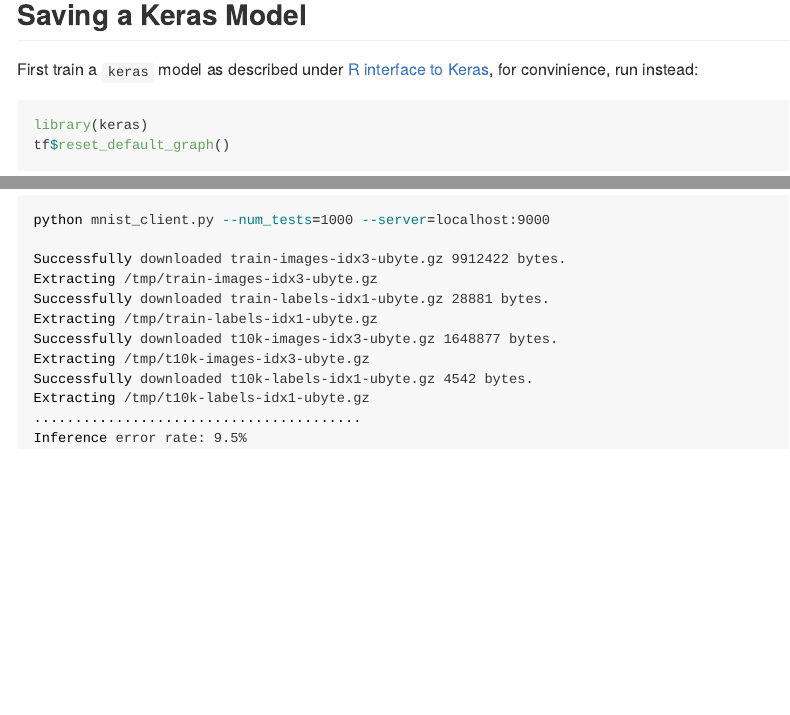
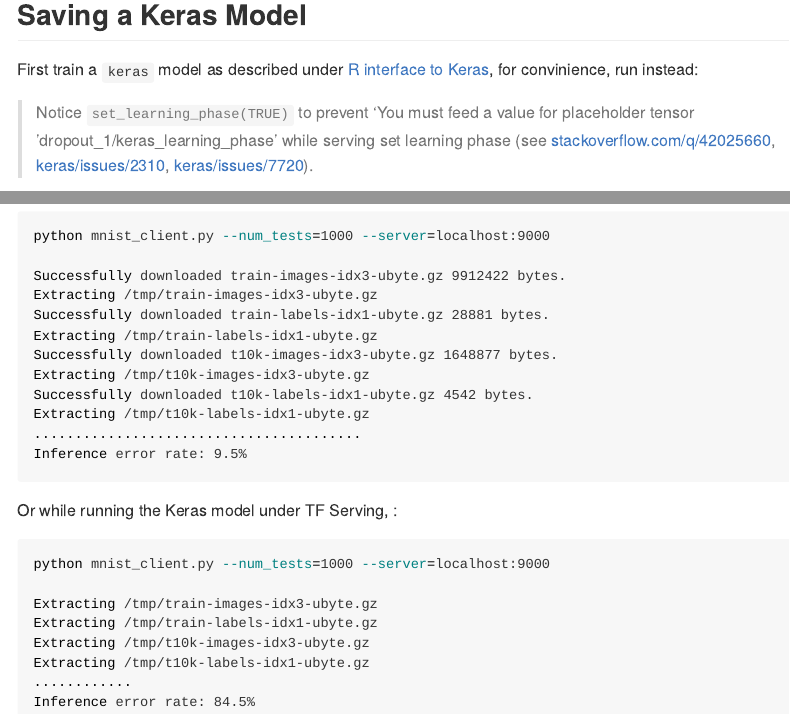
Before and after one commit to rstudio/tfdeploy, an R Markdown document (README.Rmd): the page in a window 1100 px wide, from 3080 px down, and a second part further down, joined at a grey line. Rendered offline with R 4.5, knitr and Pandoc, with nearby package versions; some code elsewhere in the file could not run offline; long lines of code are wrapped.

Commit message:
fix learning phase placeholder serving error

````diff
--- a/README.Rmd
+++ b/README.Rmd
@@ -110,3 +110,8 @@ dir(model_path, recursive = TRUE)
 
 First train a `keras` model as described under [R interface to Keras](https://tensorflow.rstudio.com/keras/), for convinience, run instead:
 
+> Notice `set_learning_phase(TRUE)` to prevent 'You must feed a value for
+> placeholder tensor 'dropout_1/keras_learning_phase' while serving set learning
+> phase (see [stackoverflow.com/q/42025660](https://stackoverflow.com/questions/42025660/keras-set-learning-phase-for-dropout-when-saving-tensorflow-session),
+> [keras/issues/2310](https://github.com/fchollet/keras/issues/2310),
+> [keras/issues/7720](https://github.com/fchollet/keras/issues/7720)).
@@ -206,3 +214,17 @@ Extracting /tmp/t10k-labels-idx1-ubyte.gz
 ........................................
 Inference error rate: 9.5%
 ```
+
+Or while running the Keras model under TF Serving, :
+
+```{bash eval=F}
+python mnist_client.py --num_tests=1000 --server=localhost:9000
+
+Extracting /tmp/train-images-idx3-ubyte.gz
+Extracting /tmp/train-labels-idx1-ubyte.gz
+Extracting /tmp/t10k-images-idx3-ubyte.gz
+Extracting /tmp/t10k-labels-idx1-ubyte.gz
+............
+Inference error rate: 84.5%
+
+```
````
Also changed, not shown: README.Rmd (3 more changed lines).
